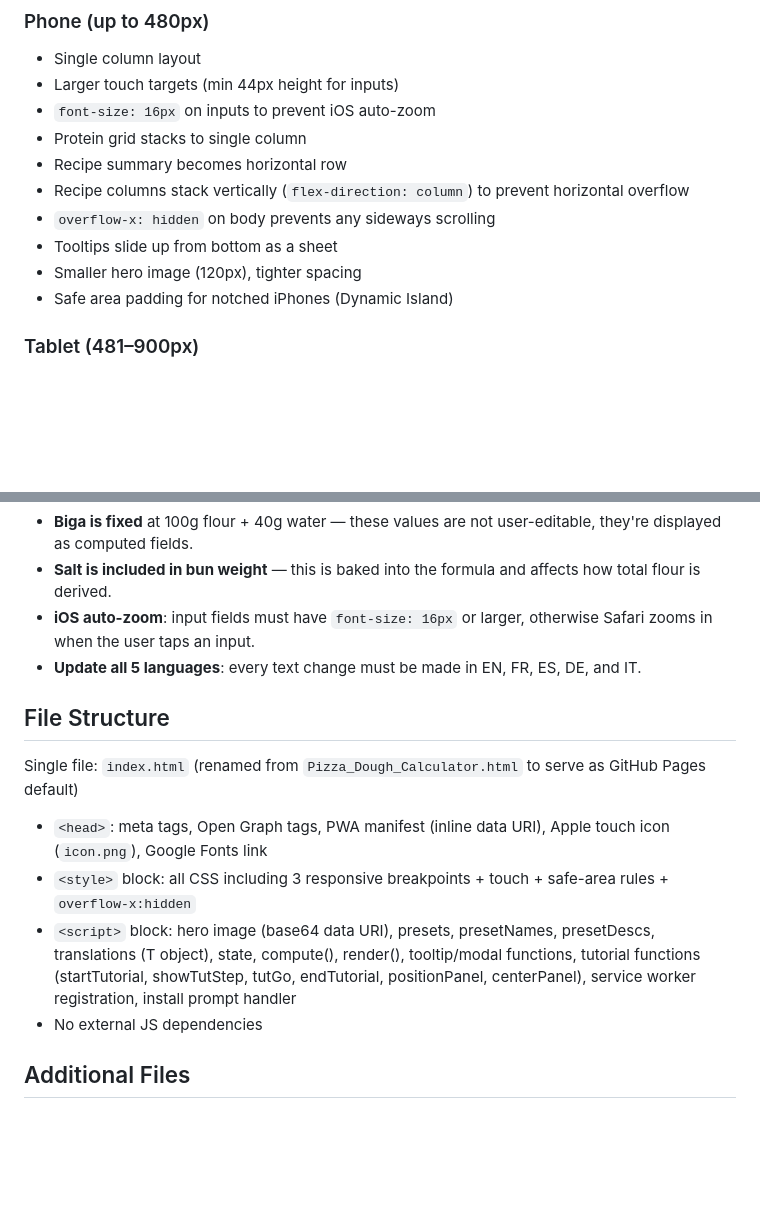
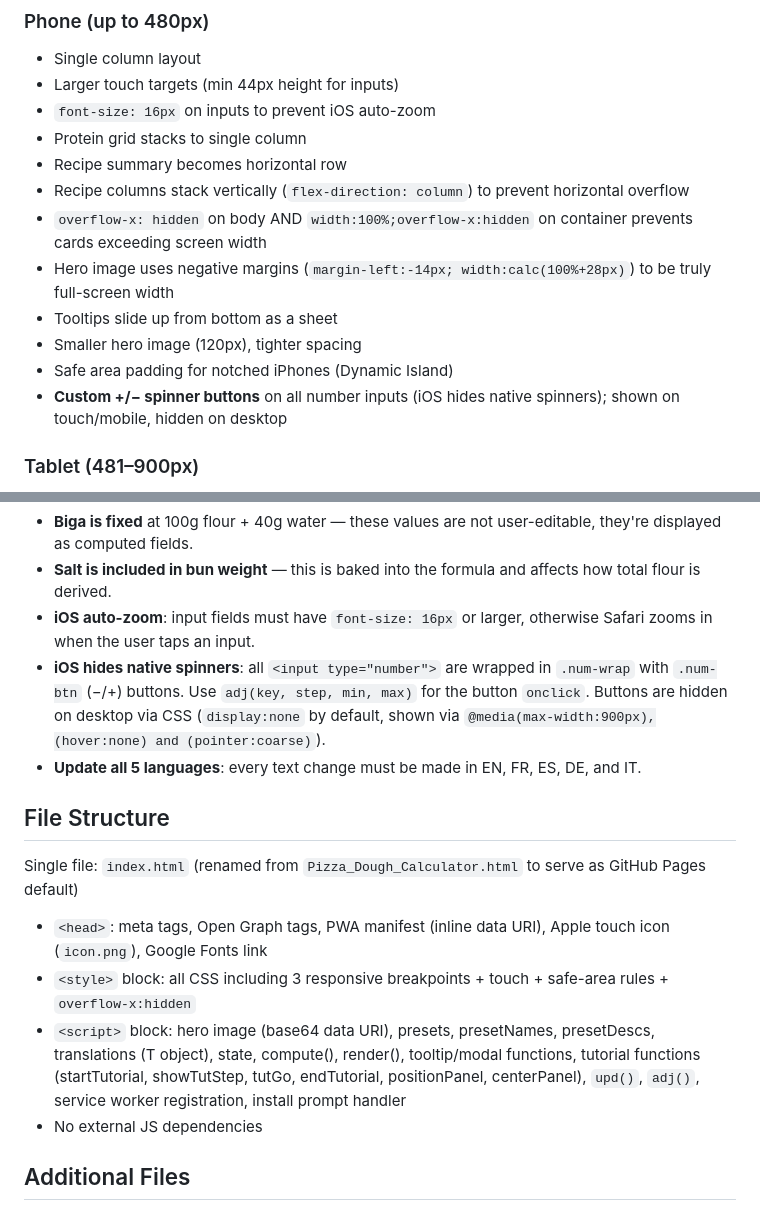
Before and after one commit to rigolini/Pizza-Dough-Calculator, a Markdown page: CLAUDE.md, 2 parts joined by grey strips. GitHub-like rendering; blank space fills up the shorter version.

Commit message:
Update CLAUDE.md with iPhone layout and spinner button documentation
Co-Authored-By: Claude Sonnet 4.6 <noreply@anthropic.com>

```diff
--- a/CLAUDE.md
+++ b/CLAUDE.md
@@ -65,10 +65,12 @@ Key facts:
 - Protein grid stacks to single column
 - Recipe summary becomes horizontal row
 - Recipe columns stack vertically (`flex-direction: column`) to prevent horizontal overflow
-- `overflow-x: hidden` on body prevents any sideways scrolling
+- `overflow-x: hidden` on body AND `width:100%;overflow-x:hidden` on container prevents cards exceeding screen width
+- Hero image uses negative margins (`margin-left:-14px; width:calc(100%+28px)`) to be truly full-screen width
 - Tooltips slide up from bottom as a sheet
 - Smaller hero image (120px), tighter spacing
 - Safe area padding for notched iPhones (Dynamic Island)
+- **Custom +/− spinner buttons** on all number inputs (iOS hides native spinners); shown on touch/mobile, hidden on desktop
 
 ### Tablet (481–900px)
 - Single column cards, wider layout
@@ -136,6 +138,7 @@ An 8-step guided tutorial with spotlight highlighting and a floating panel:
 - **Biga is fixed** at 100g flour + 40g water — these values are not user-editable, they're displayed as computed fields.
 - **Salt is included in bun weight** — this is baked into the formula and affects how total flour is derived.
 - **iOS auto-zoom**: input fields must have `font-size: 16px` or larger, otherwise Safari zooms in when the user taps an input.
+- **iOS hides native spinners**: all `<input type="number">` are wrapped in `.num-wrap` with `.num-btn` (−/+) buttons. Use `adj(key, step, min, max)` for the button `onclick`. Buttons are hidden on desktop via CSS (`display:none` by default, shown via `@media(max-width:900px),(hover:none) and (pointer:coarse)`).
 - **Update all 5 languages**: every text change must be made in EN, FR, ES, DE, and IT.
 
 ## File Structure
@@ -143,7 +146,7 @@ An 8-step guided tutorial with spotlight highlighting and a floating panel:
 Single file: `index.html` (renamed from `Pizza_Dough_Calculator.html` to serve as GitHub Pages default)
 - `<head>`: meta tags, Open Graph tags, PWA manifest (inline data URI), Apple touch icon (`icon.png`), Google Fonts link
 - `<style>` block: all CSS including 3 responsive breakpoints + touch + safe-area rules + `overflow-x:hidden`
-- `<script>` block: hero image (base64 data URI), presets, presetNames, presetDescs, translations (T object), state, compute(), render(), tooltip/modal functions, tutorial functions (startTutorial, showTutStep, tutGo, endTutorial, positionPanel, centerPanel), service worker registration, install prompt handler
+- `<script>` block: hero image (base64 data URI), presets, presetNames, presetDescs, translations (T object), state, compute(), render(), tooltip/modal functions, tutorial functions (startTutorial, showTutStep, tutGo, endTutorial, positionPanel, centerPanel), `upd()`, `adj()`, service worker registration, install prompt handler
 - No external JS dependencies
 
 ## Additional Files
```
